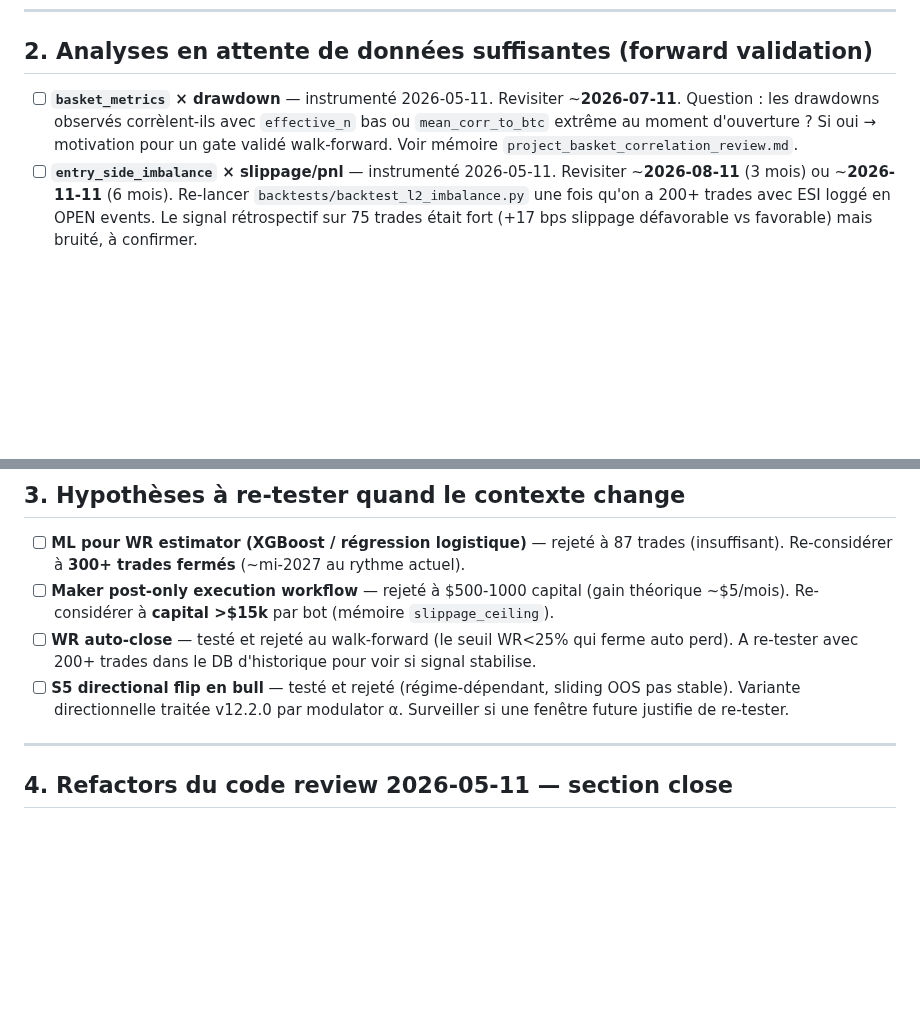
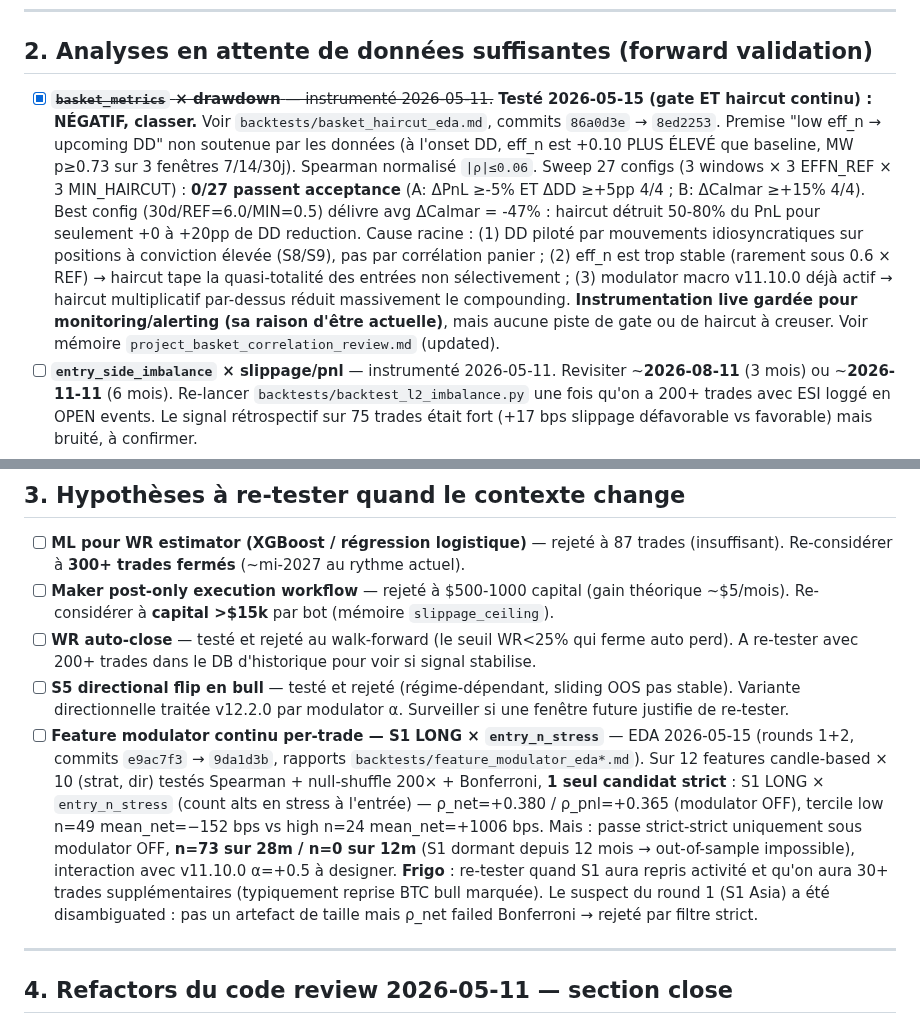
Before and after one commit to albedo83/crypto, a Markdown page: BACKLOG.md, 2 parts joined by grey strips. Rendered like a GitHub page; blank space fills up the shorter version.

Commit message:
BACKLOG: basket_metrics x DD testé et rejeté (gate + haircut 0/27)
L'item "basket_metrics x drawdown" passe de "revisiter 2026-07-11"
à "testé et rejeté". Voir backtests/basket_haircut_eda.md pour le
détail : 0/27 configs passent acceptance (A ou B), best avg
ΔCalmar = -47%, premise non soutenue par les données.

Instrumentation live conservée pour monitoring uniquement.

Co-Authored-By: Claude Opus 4.7 <noreply@anthropic.com>

```diff
--- a/BACKLOG.md
+++ b/BACKLOG.md
@@ -25,7 +25,7 @@ Analyse rétrospective via `backtests/analyze_obs_features.py` puis hypothèses
 
 ## 2. Analyses en attente de données suffisantes (forward validation)
 
-- [ ] **`basket_metrics` × drawdown** — instrumenté 2026-05-11. Revisiter ~**2026-07-11**. Question : les drawdowns observés corrèlent-ils avec `effective_n` bas ou `mean_corr_to_btc` extrême au moment d'ouverture ? Si oui → motivation pour un gate validé walk-forward. Voir mémoire `project_basket_correlation_review.md`.
+- [x] ~~**`basket_metrics` × drawdown** — instrumenté 2026-05-11.~~ **Testé 2026-05-15 (gate ET haircut continu) : NÉGATIF, classer.** Voir `backtests/basket_haircut_eda.md`, commits `86a0d3e` → `8ed2253`. Premise "low eff_n → upcoming DD" non soutenue par les données (à l'onset DD, eff_n est +0.10 PLUS ÉLEVÉ que baseline, MW p≥0.73 sur 3 fenêtres 7/14/30j). Spearman normalisé `|ρ|≤0.06`. Sweep 27 configs (3 windows × 3 EFFN_REF × 3 MIN_HAIRCUT) : **0/27 passent acceptance** (A: ΔPnL ≥-5% ET ΔDD ≥+5pp 4/4 ; B: ΔCalmar ≥+15% 4/4). Best config (30d/REF=6.0/MIN=0.5) délivre avg ΔCalmar = -47% : haircut détruit 50-80% du PnL pour seulement +0 à +20pp de DD reduction. Cause racine : (1) DD piloté par mouvements idiosyncratiques sur positions à conviction élevée (S8/S9), pas par corrélation panier ; (2) eff_n est trop stable (rarement sous 0.6 × REF) → haircut tape la quasi-totalité des entrées non sélectivement ; (3) modulator macro v11.10.0 déjà actif → haircut multiplicatif par-dessus réduit massivement le compounding. **Instrumentation live gardée pour monitoring/alerting (sa raison d'être actuelle)**, mais aucune piste de gate ou de haircut à creuser. Voir mémoire `project_basket_correlation_review.md` (updated).
 - [ ] **`entry_side_imbalance` × slippage/pnl** — instrumenté 2026-05-11. Revisiter ~**2026-08-11** (3 mois) ou ~**2026-11-11** (6 mois). Re-lancer `backtests/backtest_l2_imbalance.py` une fois qu'on a 200+ trades avec ESI loggé en OPEN events. Le signal rétrospectif sur 75 trades était fort (+17 bps slippage défavorable vs favorable) mais bruité, à confirmer.
 - [ ] **Modulator 2D** (`mult = 1 + α×btc_z + β×disp_z`) — testé walk-forward 4/4 strict 2026-05-11 via `backtests/backtest_modulator_2d.py` sur 14 configs. **Aucune ne passe 4/4 strict** : 5 configs atteignent 3/4, toutes négatives sur la fenêtre 3m (régime récent ne récompense pas l'extension). Mais la magnitude positive sur 28m/12m/6m est énorme (β[S5,S9,S10]=+0.5 : +59597pp / +3330pp / +67pp, ΔDD −9pp). **Re-tester ~2026-08-11 (3 mois)** : si le 3m négatif d'aujourd'hui était du bruit, l'extension repassera 4/4 dans une fenêtre future. Si c'était un shift durable, elle ne repassera jamais et on classe définitivement.
 - [ ] **Funding amplifier** (`mult += γ × funding_z × (-dir_sign)` avec robust z-score MAD-based) — testé walk-forward 2026-05-11 via `backtests/backtest_funding_amplifier.py` sur 12 configs (γ sweep sur S9, S5, S8, S10, ALL). **0/12 pass strict** mais **γ[S8]=+0.5 atteint 3/4** avec pattern inversé : seul 28m négatif (-28k%), 12m/6m/3m tous positifs (+59/+21.5/+2.4 pp), ΔDD favorable (-0.78pp). Mécaniquement S8 = capitulation LONG amplifié quand funding très négatif (shorts en panique) — intuition propre. **Re-tester ~2026-08-11** : si la fenêtre 28m cassante glisse de 3 mois, ça pourrait basculer 4/4.
@@ -41,6 +41,7 @@ Analyse rétrospective via `backtests/analyze_obs_features.py` puis hypothèses
 - [ ] **Maker post-only execution workflow** — rejeté à $500-1000 capital (gain théorique ~$5/mois). Re-considérer à **capital >$15k** par bot (mémoire `slippage_ceiling`).
 - [ ] **WR auto-close** — testé et rejeté au walk-forward (le seuil WR<25% qui ferme auto perd). A re-tester avec 200+ trades dans le DB d'historique pour voir si signal stabilise.
 - [ ] **S5 directional flip en bull** — testé et rejeté (régime-dépendant, sliding OOS pas stable). Variante directionnelle traitée v12.2.0 par modulator α. Surveiller si une fenêtre future justifie de re-tester.
+- [ ] **Feature modulator continu per-trade — S1 LONG × `entry_n_stress`** — EDA 2026-05-15 (rounds 1+2, commits `e9ac7f3` → `9da1d3b`, rapports `backtests/feature_modulator_eda*.md`). Sur 12 features candle-based × 10 (strat, dir) testés Spearman + null-shuffle 200× + Bonferroni, **1 seul candidat strict** : S1 LONG × `entry_n_stress` (count alts en stress à l'entrée) — ρ_net=+0.380 / ρ_pnl=+0.365 (modulator OFF), tercile low n=49 mean_net=−152 bps vs high n=24 mean_net=+1006 bps. Mais : passe strict-strict uniquement sous modulator OFF, **n=73 sur 28m / n=0 sur 12m** (S1 dormant depuis 12 mois → out-of-sample impossible), interaction avec v11.10.0 α=+0.5 à designer. **Frigo** : re-tester quand S1 aura repris activité et qu'on aura 30+ trades supplémentaires (typiquement reprise BTC bull marquée). Le suspect du round 1 (S1 Asia) a été disambiguated : pas un artefact de taille mais ρ_net failed Bonferroni → rejeté par filtre strict.
 
 ---
 
```
